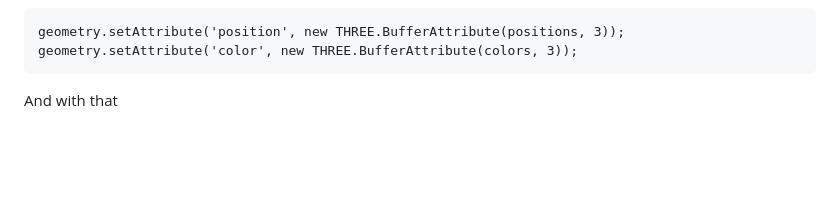
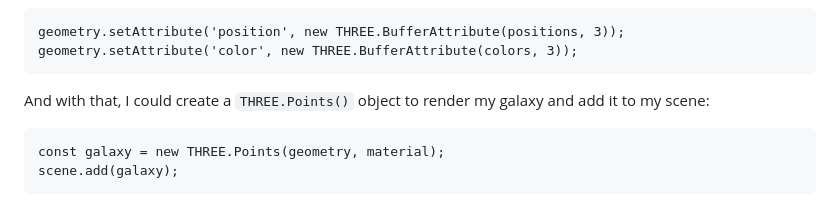
Before and after one commit to PePoPiPu/Harvard-CS50, a Markdown page: project/README.md, the part around the change. Drawn GitHub-style; blank space fills up the shorter version.

Commit message:
Sun, May 14, 2023, 8:14 PM +02:00

````diff
--- a/project/README.md
+++ b/project/README.md
@@ -284,4 +284,8 @@ geometry.setAttribute('position', new THREE.BufferAttribute(positions, 3));
 geometry.setAttribute('color', new THREE.BufferAttribute(colors, 3));
 ```
 
-And with that
+And with that, I could create a `THREE.Points()` object to render my galaxy and add it to my scene:
+```
+const galaxy = new THREE.Points(geometry, material);
+scene.add(galaxy);
+```
````
